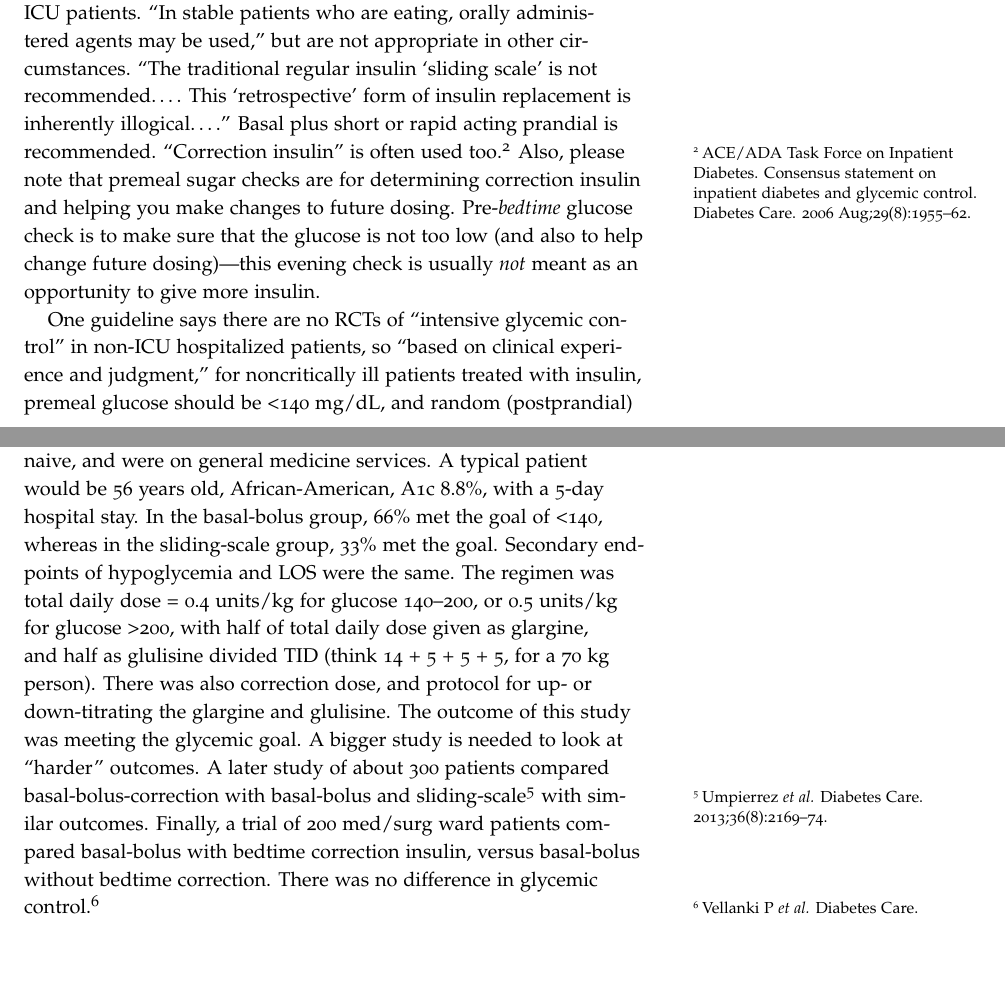
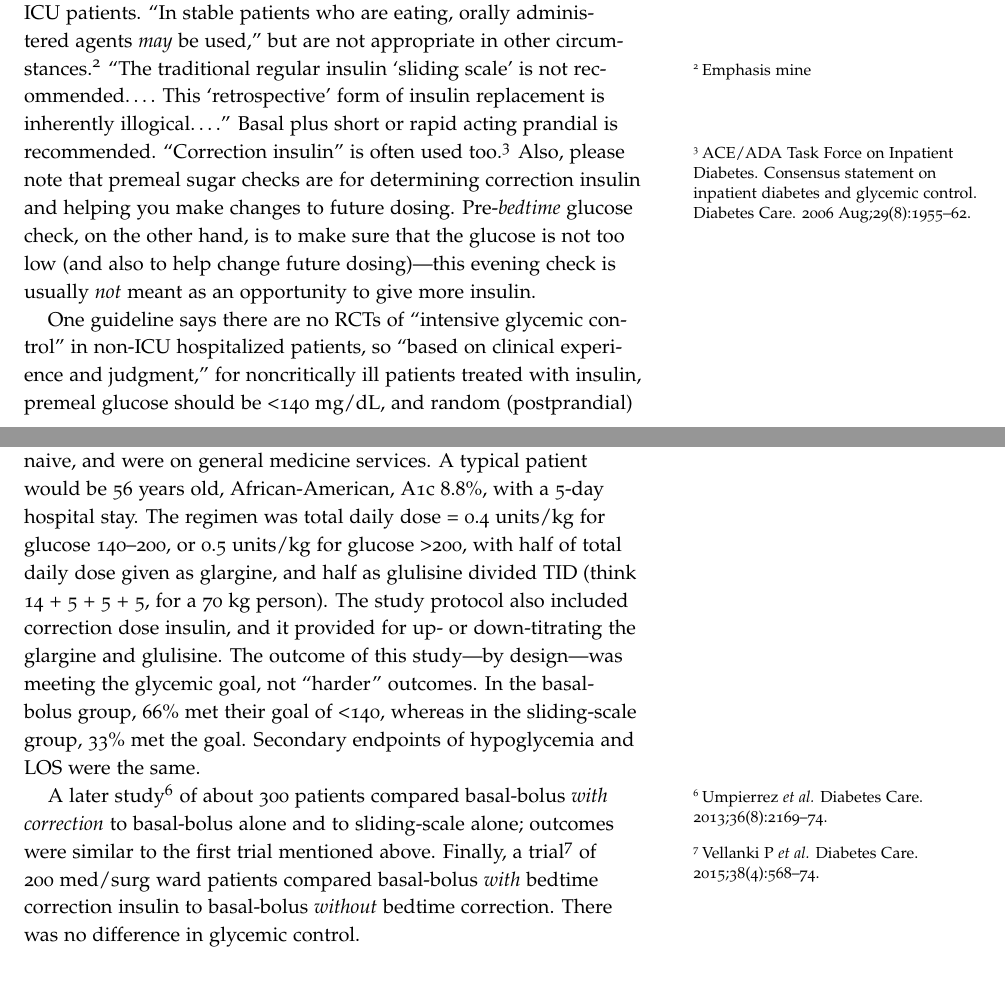
Before and after one commit to zimolzak/inpatient-diabetes, a LaTeX document (diabetes.tex): two parts of pages 1 and 2 of 2, joined at a grey line, cut so that both start at the same text, the shorter picture padded with empty space. Compiled offline with pdfLaTeX.

Commit message:
clarify study section especially

```diff
--- a/diabetes.tex
+++ b/diabetes.tex
@@ -39,19 +39,20 @@ do anything to treat their diabetes.
 
 Subcutaneous insulin ``may be the most practical method'' for non-ICU
 patients. ``In stable patients who are eating, orally administered
-agents may be used,'' but are not appropriate in other
-circumstances. ``The traditional regular insulin `sliding scale' is
-not recommended\ldots{}. This `retrospective' form of insulin
-replacement is inherently illogical\ldots{}.'' Basal plus short or
-rapid acting prandial is recommended. ``Correction insulin'' is often
-used too.\footnote{ACE/ADA Task Force on Inpatient Diabetes. Consensus
-  statement on inpatient diabetes and glycemic control. Diabetes
-  Care. 2006 Aug;29(8):1955--62.} Also, please note that premeal sugar
+agents \emph{may} be used,'' but are not appropriate in other
+circumstances.\footnote{Emphasis mine} ``The traditional regular
+insulin `sliding scale' is not recommended\ldots{}. This
+`retrospective' form of insulin replacement is inherently
+illogical\ldots{}.'' Basal plus short or rapid acting prandial is
+recommended. ``Correction insulin'' is often used
+too.\footnote{ACE/ADA Task Force on Inpatient Diabetes. Consensus
+  statement on inpatient diabetes and glycemic control. Diabetes Care.
+  2006 Aug;29(8):1955--62.} Also, please note that premeal sugar
 checks are for determining correction insulin and helping you make
-changes to future dosing. Pre-\emph{bedtime} glucose check is to make
-sure that the glucose is not too low (and also to help change future
-dosing)---this evening check is usually \emph{not} meant as an
-opportunity to give more insulin.
+changes to future dosing. Pre-\emph{bedtime} glucose check, on the
+other hand, is to make sure that the glucose is not too low (and also
+to help change future dosing)---this evening check is usually
+\emph{not} meant as an opportunity to give more insulin.
 
 One guideline says there are no RCTs of ``intensive glycemic control''
 in non-ICU hospitalized patients, so ``based on clinical experience
@@ -64,29 +65,31 @@ definitely change if numbers <70.\footnote{AACE/ADA Consensus
 
 \section{Original studies of non-ICU patients}
 
-There is an RCT\footnote{Umpierrez GE \emph{et al.} RABBIT 2
-  trial. Diabetes Care 2007;30(9):2181--6} of basal-bolus versus
+There is an RCT\footnote{Umpierrez GE \emph{et al.} RABBIT 2 trial.
+  Diabetes Care 2007;30(9):2181--6} of basal-bolus versus
 sliding-scale in 130 non-ICU patients. Patients had a known diagnoses
 of diabetes, were insulin-naive, and were on general medicine
 services. A typical patient would be 56 years old, African-American,
-A1c 8.8\%, with a 5-day hospital stay. In the basal-bolus group, 66\%
-met the goal of <140, whereas in the sliding-scale group, 33\% met the
-goal. Secondary endpoints of hypoglycemia and LOS were the same. The
-regimen was total daily dose = 0.4 units/kg for glucose 140--200, or
-0.5 units/kg for glucose >200, with half of total daily dose given as
-glargine, and half as glulisine divided TID (think 14 + 5 + 5 + 5, for
-a 70 kg person). There was also correction dose, and protocol for up-
-or down-titrating the glargine and glulisine. The outcome of this
-study was meeting the glycemic goal. A bigger study is needed to look
-at ``harder'' outcomes. A later study of about 300 patients compared
-basal-bolus-correction with basal-bolus and
-sliding-scale\footnote{Umpierrez \emph{et al.}  Diabetes
-  Care. 2013;36(8):2169--74.} with similar outcomes. Finally, a trial
-of 200 med/surg ward patients compared basal-bolus with bedtime
-correction insulin, versus basal-bolus without bedtime
-correction. There was no difference in glycemic
-control.\footnote{Vellanki P \emph{et al.} Diabetes
-  Care. 2015;38(4):568--74.}
+A1c 8.8\%, with a 5-day hospital stay. The regimen was total daily
+dose = 0.4 units/kg for glucose 140--200, or 0.5 units/kg for glucose
+>200, with half of total daily dose given as glargine, and half as
+glulisine divided TID (think 14 + 5 + 5 + 5, for a 70 kg person). The
+study protocol also included correction dose insulin, and it provided
+for up- or down-titrating the glargine and glulisine. The outcome of
+this study---by design---was meeting the glycemic goal, not ``harder''
+outcomes. In the basal-bolus group, 66\% met their goal of <140,
+whereas in the sliding-scale group, 33\% met the goal. Secondary
+endpoints of hypoglycemia and LOS were the same.
+
+A later study\footnote{Umpierrez \emph{et al.} Diabetes Care.
+  2013;36(8):2169--74.} of about 300 patients compared
+basal-bolus \emph{with correction} to basal-bolus alone and to
+sliding-scale alone; outcomes were similar to the first trial
+mentioned above. Finally, a trial\footnote{Vellanki P \emph{et al.}
+  Diabetes Care. 2015;38(4):568--74.} of 200 med/surg ward patients
+compared basal-bolus \emph{with} bedtime correction insulin to
+basal-bolus \emph{without} bedtime correction. There was no difference
+in glycemic control.
 
 \section{Practical notes}
 
```
